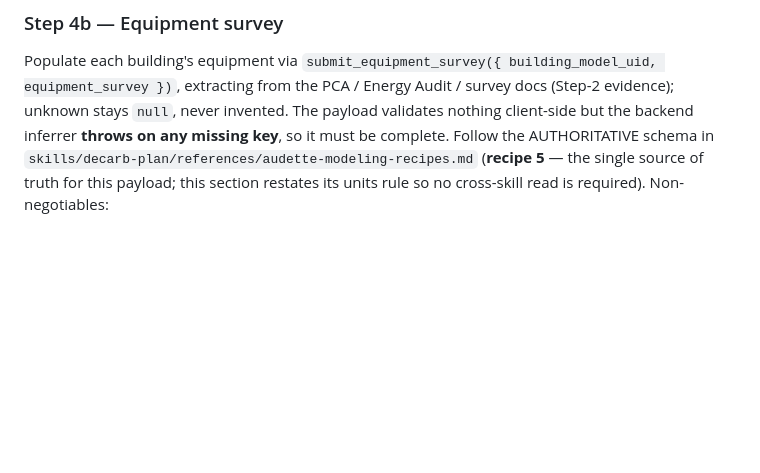
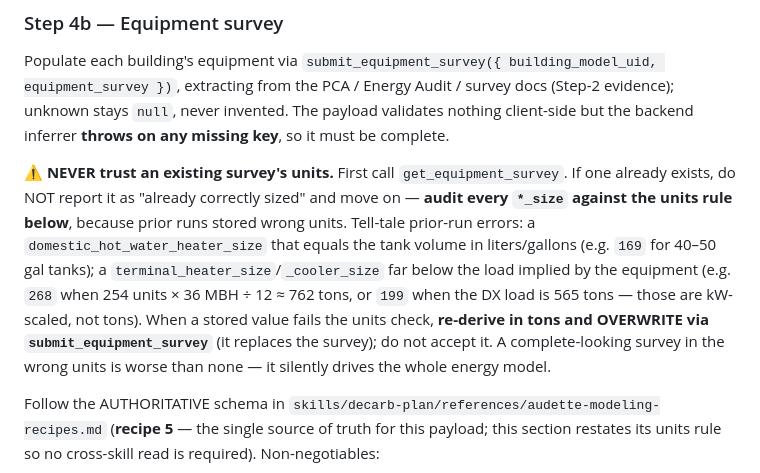
Before and after one commit to soapboxbuild/soapbox-agent, a Markdown page: skills/building-setup/SKILL.md, the part around the change. GitHub-like rendering; blank space fills up the shorter version.

Commit message:
fix(building-setup,recipe): never trust an existing survey's units — audit + overwrite (#17)
Root cause of the persistent DHW '169 L': all 10 Cortland buildings already had equipment surveys
stored in Audette from a prior (pre-fix) run with wrong units (domestic_hot_water_heater_size=169 as
liters; terminal_heater_size=268 / _cooler_size=199 as kW-scaled, not the ~762/565 tons the load
implies). A fresh, correctly-skilled agent called get_equipment_survey, saw a complete survey, judged
it 'already correctly sized', and reported it verbatim — so no skill or cache change could fix it.
Guardrail (building-setup Step 4b + recipe 5): on an existing survey, audit every *_size against the
tons rule and re-derive+overwrite when a value matches kW/gallons/volume instead of tons.

Co-authored-by: Claude Opus 4.8 <noreply@anthropic.com>

```diff
--- a/skills/building-setup/SKILL.md
+++ b/skills/building-setup/SKILL.md
@@ -64,7 +64,19 @@ Always detect footprints before creating anything in Audette:
 Populate each building's equipment via `submit_equipment_survey({ building_model_uid, equipment_survey })`,
 extracting from the PCA / Energy Audit / survey docs (Step-2 evidence); unknown stays `null`, never
 invented. The payload validates nothing client-side but the backend inferrer **throws on any missing
-key**, so it must be complete. Follow the AUTHORITATIVE schema in
+key**, so it must be complete.
+
+⚠️ **NEVER trust an existing survey's units.** First call `get_equipment_survey`. If one already
+exists, do NOT report it as "already correctly sized" and move on — **audit every `*_size` against the
+units rule below**, because prior runs stored wrong units. Tell-tale prior-run errors: a
+`domestic_hot_water_heater_size` that equals the tank volume in liters/gallons (e.g. `169` for 40–50 gal
+tanks); a `terminal_heater_size`/`_cooler_size` far below the load implied by the equipment (e.g. `268`
+when 254 units × 36 MBH ÷ 12 ≈ 762 tons, or `199` when the DX load is 565 tons — those are kW-scaled, not
+tons). When a stored value fails the units check, **re-derive in tons and OVERWRITE via
+`submit_equipment_survey`** (it replaces the survey); do not accept it. A complete-looking survey in the
+wrong units is worse than none — it silently drives the whole energy model.
+
+Follow the AUTHORITATIVE schema in
 `skills/decarb-plan/references/audette-modeling-recipes.md` (**recipe 5** — the single source of
 truth for this payload; this section restates its units rule so no cross-skill read is required).
 Non-negotiables:
```
Also changed, not shown: 1 other file.
